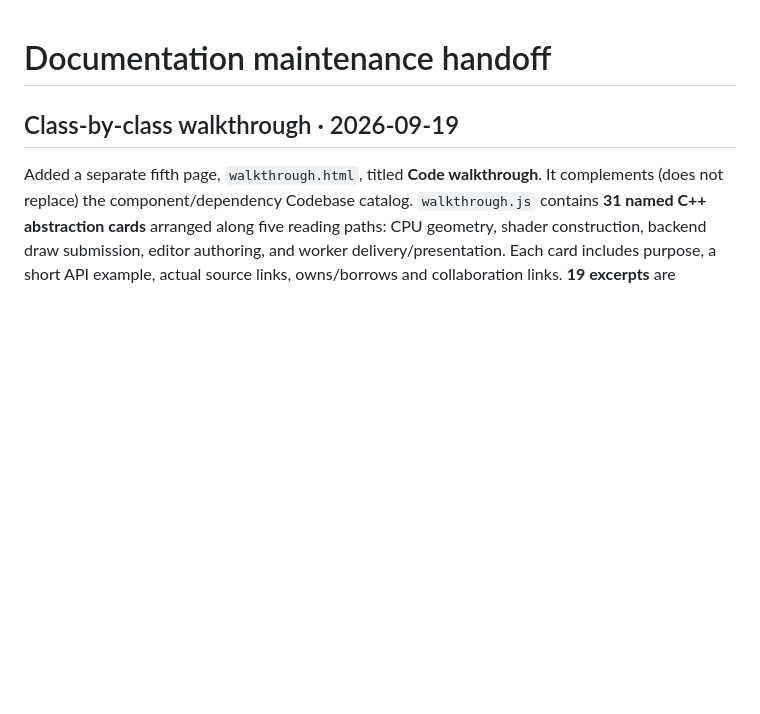
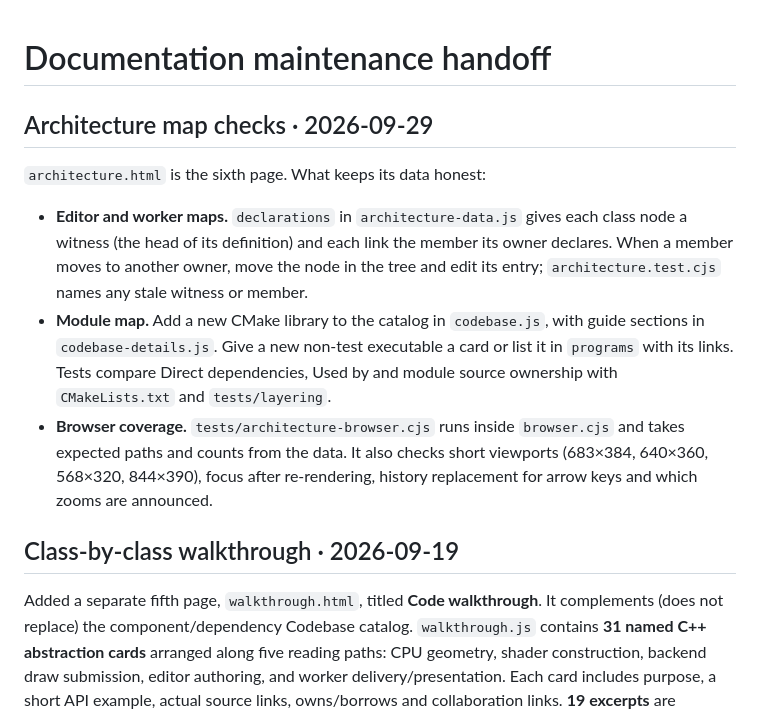
Before and after one commit to Lukasz13866417/GameAndEngine, a Markdown page: docs/explore/maintenance.md, the part around the change. GitHub-like rendering; blank space fills up the shorter version.

```diff
--- a/docs/explore/maintenance.md
+++ b/docs/explore/maintenance.md
@@ -1,4 +1,21 @@
 # Documentation maintenance handoff
+
+## Architecture map checks · 2026-09-29
+
+`architecture.html` is the sixth page. What keeps its data honest:
+
+- **Editor and worker maps.** `declarations` in `architecture-data.js` gives each
+  class node a witness (the head of its definition) and each link the member its
+  owner declares. When a member moves to another owner, move the node in the tree
+  and edit its entry; `architecture.test.cjs` names any stale witness or member.
+- **Module map.** Add a new CMake library to the catalog in `codebase.js`, with
+  guide sections in `codebase-details.js`. Give a new non-test executable a card or
+  list it in `programs` with its links. Tests compare Direct dependencies, Used by
+  and module source ownership with `CMakeLists.txt` and `tests/layering`.
+- **Browser coverage.** `tests/architecture-browser.cjs` runs inside `browser.cjs`
+  and takes expected paths and counts from the data. It also checks short
+  viewports (683×384, 640×360, 568×320, 844×390), focus after re-rendering,
+  history replacement for arrow keys and which zooms are announced.
 
 ## Class-by-class walkthrough · 2026-09-19
 
```
Also changed, not shown: docs/explore/README.md (+45 -12 lines).
